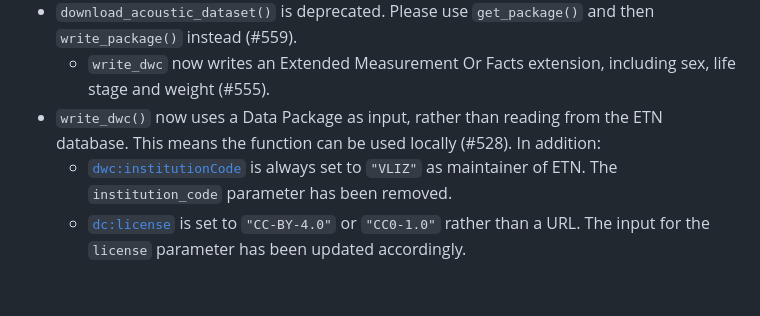
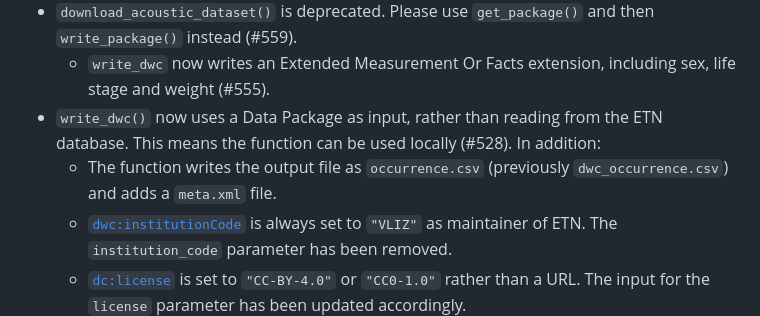
Before and after one commit to inbo/etn, a Markdown page: NEWS.md, the part around the change. GitHub-like rendering; blank space fills up the shorter version.

Commit message:
Indicate renamed files + meta.xml

```diff
--- a/NEWS.md
+++ b/NEWS.md
@@ -8,6 +8,7 @@
 * `download_acoustic_dataset()` is deprecated. Please use `get_package()` and then `write_package()` instead (#559).
   * `write_dwc` now writes an Extended Measurement Or Facts extension, including sex, life stage and weight (#555).
 * `write_dwc()` now uses a Data Package as input, rather than reading from the ETN database. This means the function can be used locally (#528). In addition:
+  * The function writes the output file as `occurrence.csv` (previously `dwc_occurrence.csv`) and adds a `meta.xml` file.
   * [`dwc:institutionCode`](http://rs.tdwg.org/dwc/terms/institutionCode) is always set to `"VLIZ"` as maintainer of ETN. The `institution_code` parameter has been removed.
   * [`dc:license`](http://purl.org/dc/terms/license) is set to `"CC-BY-4.0"` or `"CC0-1.0"` rather than a URL. The input for the `license` parameter has been updated accordingly.
   * [`dwc:identificationVerificationStatus`](http://rs.tdwg.org/dwc/terms/identificationVerificationStatus) has been added and is set to `"verified by expert"` for all records, since the taxon is assumed to be well-known before the tag was attached.
```
